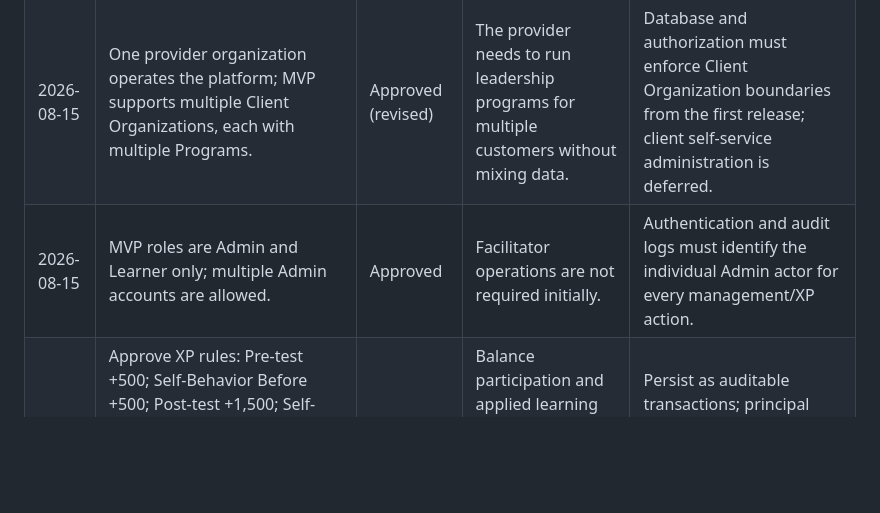
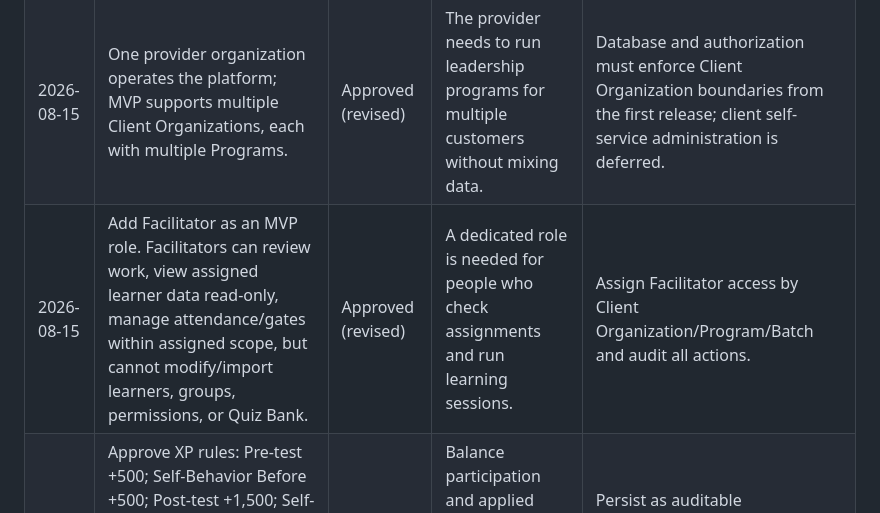
Before and after one commit to jinnat-LHT/Gamification-App, a Markdown page: DECISION_LOG.md, the part around the change. Drawn GitHub-style; blank space fills up the shorter version.

Commit message:
Approve scoped Facilitator role

```diff
--- a/DECISION_LOG.md
+++ b/DECISION_LOG.md
@@ -8,7 +8,7 @@
 | 2026-08-14 | Pre/Post report displays cohort averages for the selected Batch, not individual learner comparison. | Approved | Executive report should focus on cohort-level outcomes. | Knowledge chart and KPI must aggregate data; learner-level detail remains restricted. |
 | 2026-08-15 | Keep Admin and Learner frontends as separate HTML prototype files. | Approved for prototype | Enables independent frontend review while production architecture is planned. | Production integration must replace localStorage and mock login with API/authentication. |
 | 2026-08-15 | One provider organization operates the platform; MVP supports multiple Client Organizations, each with multiple Programs. | Approved (revised) | The provider needs to run leadership programs for multiple customers without mixing data. | Database and authorization must enforce Client Organization boundaries from the first release; client self-service administration is deferred. |
-| 2026-08-15 | MVP roles are Admin and Learner only; multiple Admin accounts are allowed. | Approved | Facilitator operations are not required initially. | Authentication and audit logs must identify the individual Admin actor for every management/XP action. |
+| 2026-08-15 | Add Facilitator as an MVP role. Facilitators can review work, view assigned learner data read-only, manage attendance/gates within assigned scope, but cannot modify/import learners, groups, permissions, or Quiz Bank. | Approved (revised) | A dedicated role is needed for people who check assignments and run learning sessions. | Assign Facilitator access by Client Organization/Program/Batch and audit all actions. |
 | 2026-08-15 | Approve XP rules: Pre-test +500; Self-Behavior Before +500; Post-test +1,500; Self-Behavior After +1,000; Peer Review +2,000; Assignments #1–3 +3,000 each; Rapid Group Score capped at 5 awards/learner/Batch. | Approved | Balance participation and applied learning while preventing in-class bonus scoring from dominating rankings. | Persist as auditable transactions; principal activities award XP once per learner per Batch; Post-test XP is completion-based. |
 | 2026-08-15 | Configure enabled learning features per Batch: tests, self-assessments, peer review, and 0–3 Assignments may be disabled. Gate controls apply only to enabled features. | Approved | Different training Batches can have different learning activities without misleading reporting. | UI/API must hide disabled features; Reports must exclude them from denominators and show N/A where relevant. |
 | 2026-08-15 | Each enabled Assignment may require a text response, file upload, or text + file. Assignment links are not supported in MVP. | Approved | Support practical work submissions without forcing every Batch into the same format, while avoiding inaccessible external links. | Production architecture needs private file storage, authorized download URLs, validation, and malware scanning; upload limits and retention remain TBD. |
```
